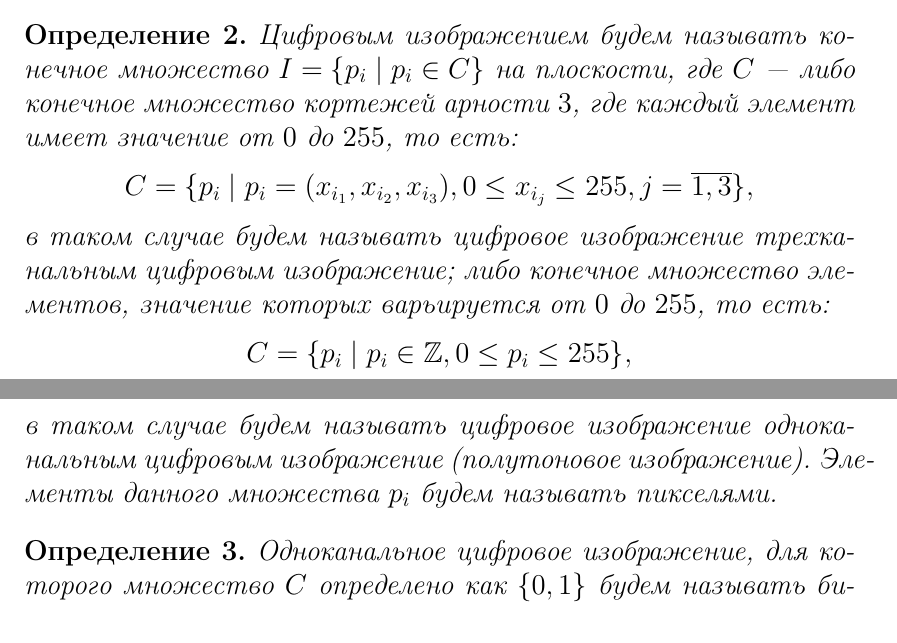
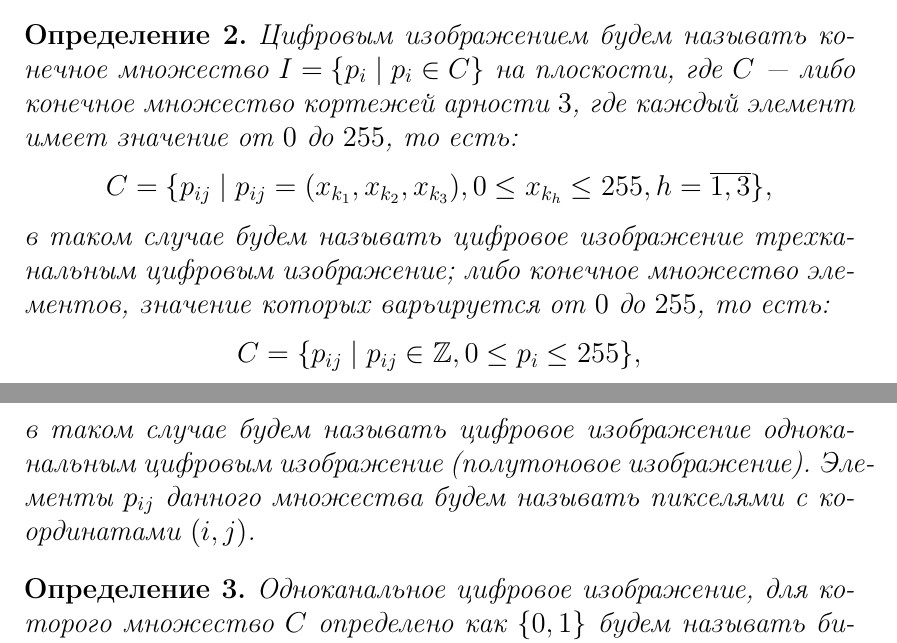
Before and after one commit to vanesyan/diploma, a LaTeX thesis (doc/diploma.tex): two parts of pages 9 and 10 of 35, joined at a grey line, cut so that both start at the same text. Compiled offline with pdfLaTeX.

Commit message:
Update definition

```diff
--- a/doc/diploma.tex
+++ b/doc/diploma.tex
@@ -211,10 +211,11 @@
 \begin{definition}
     Цифровым изображением будем называть конечное множество ${I = \{p_i \mid p_i \in C\}}$ на плоскости,
     где $C$ --- либо конечное множество кортежей арности $3$, где каждый элемент имеет значение от $0$ до $255$,
-    то есть: \[ {C=\{p_i \mid p_i=({x_{i_1}}, {x_{i_2}}, {x_{i_3}}), 0 \leq {x_{i_j}} \leq 255, j=\overline{1,3}\}}, \]
+    то есть: \[ {C=\{p_{ij} \mid p_{ij}=({x_{k_1}}, {x_{k_2}}, {x_{k_3}}), 0 \leq {x_{k_h}} \leq 255, h=\overline{1,3}\}}, \]
     в таком случае будем называть цифровое изображение трехканальным цифровым изображение;
-    либо конечное множество элементов, значение которых варьируется от $0$ до $255$, то есть: \[ {C=\{p_i \mid p_i \in \Z, 0 \leq p_i \leq 255\}}, \]
-    в таком случае будем называть цифровое изображение одноканальным цифровым изображение (полутоновое изображение). Элементы данного множества $p_i$ будем называть пикселями.
+    либо конечное множество элементов, значение которых варьируется от $0$ до $255$, то есть: \[ {C=\{p_{ij} \mid p_{ij} \in \Z, 0 \leq p_i \leq 255\}}, \]
+    в таком случае будем называть цифровое изображение одноканальным цифровым изображение (полутоновое изображение).
+    Элементы $p_{ij}$ данного множества будем называть пикселями c координатами $(i, j)$.
 \end{definition}
 
 \begin{definition}
```
Also changed, not shown: doc/diploma.pdf.
